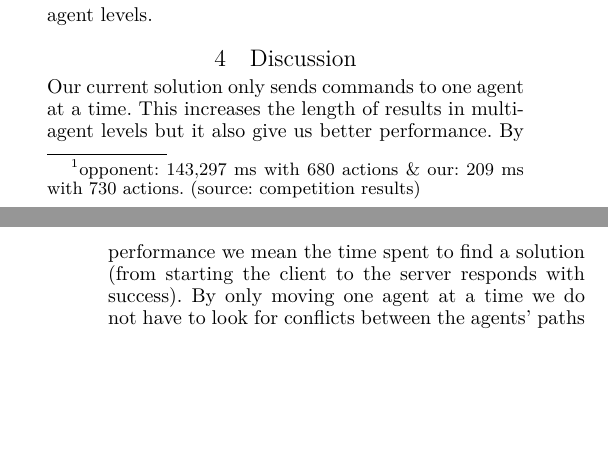
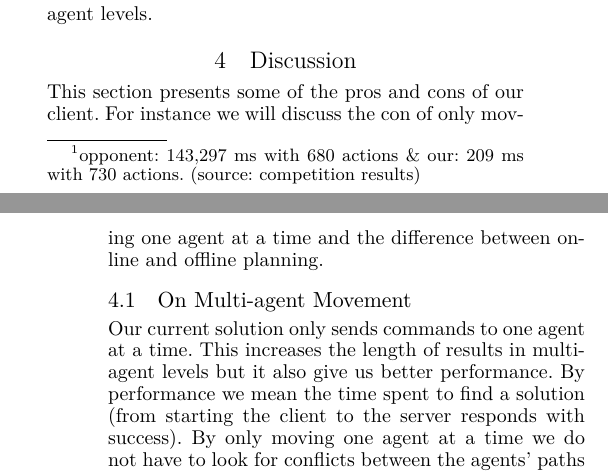
Before and after one commit to Obeyed/AIMAS, a LaTeX paper (project/article/article.tex, which reads project/article/content/discussion.tex): two parts of the columns of pages 5 and 6 of 7, joined at a grey line, cut so that both start at the same text, the shorter picture padded with empty space. Compiled offline with XeLaTeX.

Commit message:
add intro to discussion

```diff
--- a/project/article/content/discussion.tex
+++ b/project/article/content/discussion.tex
@@ -3,6 +3,11 @@
 %Strengths: Goal-prio (yay),
 %Only 1 agent at a time: Weakness in solution length but strength in performance
 %TODO: Mention possible impovement on Multi Agent tracks, gained from sending all commands at once. Include remarks on possible issues with this approach as well. I.e. in a level with 2 angents and 100 steps, the acutal steps could be 50, provided that no new issues arises.
+
+This section presents some of the pros and cons of our client.
+For instance we will discuss the con of only moving one agent at a time and the difference between online and offline planning.
+
+\subsection{On Multi-agent Movement}
 Our current solution only sends commands to one agent at a time.
 This increases the length of results in multi-agent levels but it also give us better performance.
 By performance we mean the time spent to find a solution (from starting the client to the server responds with \texttt{success}).
```
